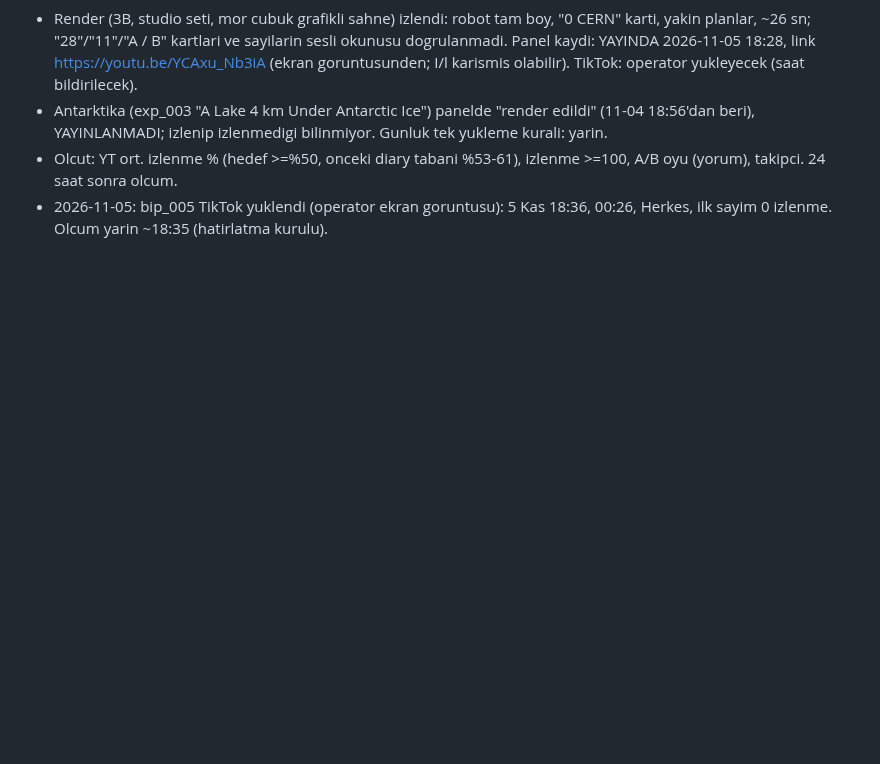
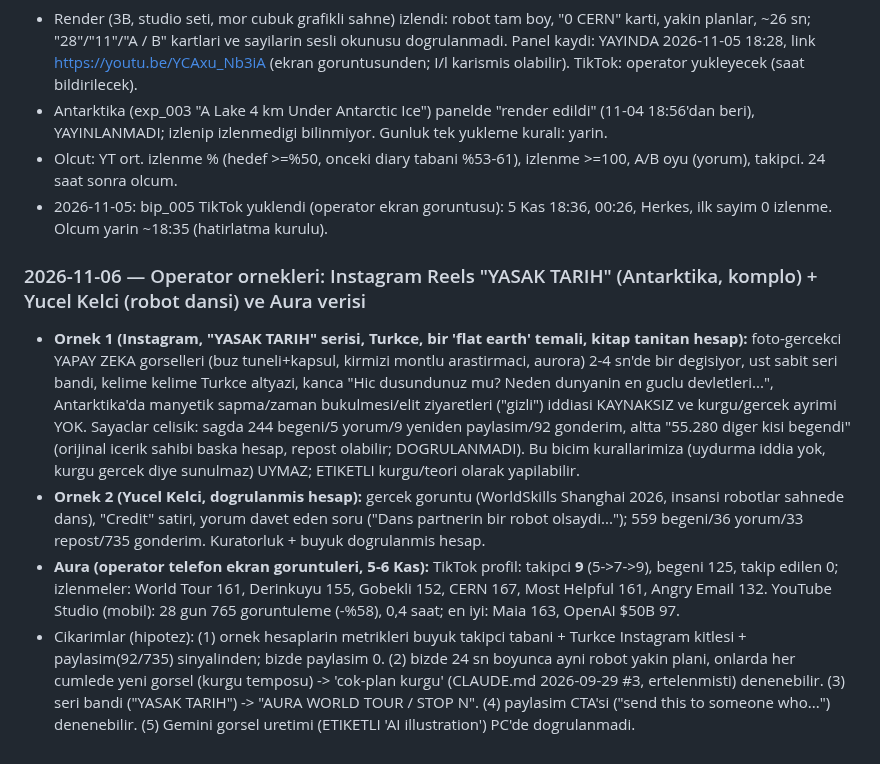
Before and after one commit to enerjiiaydinlatma-glitch/ibrhm-app, a Markdown page: aura-influencer/CLAUDE.md, the part around the change. Drawn GitHub-style; blank space fills up the shorter version.

Commit message:
CLAUDE.md: operator ornekleri analizi (Instagram Reels) ve Aura verisi
Co-Authored-By: Claude Sonnet 5.5 <noreply@anthropic.com>
Claude-Session: https://claude.ai/code/session_014tNpXvyeUAzUWjwcN5HWhj

```diff
--- a/aura-influencer/CLAUDE.md
+++ b/aura-influencer/CLAUDE.md
@@ -1345,3 +1345,9 @@ Okuma: roast/öz-ironi YouTube'da TUTMAYI belirgin artırdı (%61,2 vs önceki %
 - Antarktika (exp_003 "A Lake 4 km Under Antarctic Ice") panelde "render edildi" (11-04 18:56'dan beri), YAYINLANMADI; izlenip izlenmedigi bilinmiyor. Gunluk tek yukleme kurali: yarin.
 - Olcut: YT ort. izlenme % (hedef >=%50, onceki diary tabani %53-61), izlenme >=100, A/B oyu (yorum), takipci. 24 saat sonra olcum.
 - 2026-11-05: bip_005 TikTok yuklendi (operator ekran goruntusu): 5 Kas 18:36, 00:26, Herkes, ilk sayim 0 izlenme. Olcum yarin ~18:35 (hatirlatma kurulu).
+
+### 2026-11-06 — Operator ornekleri: Instagram Reels "YASAK TARIH" (Antarktika, komplo) + Yucel Kelci (robot dansi) ve Aura verisi
+- **Ornek 1 (Instagram, "YASAK TARIH" serisi, Turkce, bir 'flat earth' temali, kitap tanitan hesap):** foto-gercekci YAPAY ZEKA gorselleri (buz tuneli+kapsul, kirmizi montlu arastirmaci, aurora) 2-4 sn'de bir degisiyor, ust sabit seri bandi, kelime kelime Turkce altyazi, kanca "Hic dusundunuz mu? Neden dunyanin en guclu devletleri...", Antarktika'da manyetik sapma/zaman bukulmesi/elit ziyaretleri ("gizli") iddiasi KAYNAKSIZ ve kurgu/gercek ayrimi YOK. Sayaclar celisik: sagda 244 begeni/5 yorum/9 yeniden paylasim/92 gonderim, altta "55.280 diger kisi begendi" (orijinal icerik sahibi baska hesap, repost olabilir; DOGRULANMADI). Bu bicim kurallarimiza (uydurma iddia yok, kurgu gercek diye sunulmaz) UYMAZ; ETIKETLI kurgu/teori olarak yapilabilir.
+- **Ornek 2 (Yucel Kelci, dogrulanmis hesap):** gercek goruntu (WorldSkills Shanghai 2026, insansi robotlar sahnede dans), "Credit" satiri, yorum davet eden soru ("Dans partnerin bir robot olsaydi..."); 559 begeni/36 yorum/33 repost/735 gonderim. Kuratorluk + buyuk dogrulanmis hesap.
+- **Aura (operator telefon ekran goruntuleri, 5-6 Kas):** TikTok profil: takipci **9** (5->7->9), begeni 125, takip edilen 0; izlenmeler: World Tour 161, Derinkuyu 155, Gobekli 152, CERN 167, Most Helpful 161, Angry Email 132. YouTube Studio (mobil): 28 gun 765 goruntuleme (-%58), 0,4 saat; en iyi: Maia 163, OpenAI $50B 97.
+- Cikarimlar (hipotez): (1) ornek hesaplarin metrikleri buyuk takipci tabani + Turkce Instagram kitlesi + paylasim(92/735) sinyalinden; bizde paylasim 0. (2) bizde 24 sn boyunca ayni robot yakin plani, onlarda her cumlede yeni gorsel (kurgu temposu) -> 'cok-plan kurgu' (CLAUDE.md 2026-09-29 #3, ertelenmisti) denenebilir. (3) seri bandi ("YASAK TARIH") -> "AURA WORLD TOUR / STOP N". (4) paylasim CTA'si ("send this to someone who...") denenebilir. (5) Gemini gorsel uretimi (ETIKETLI 'AI illustration') PC'de dogrulanmadi.
```
